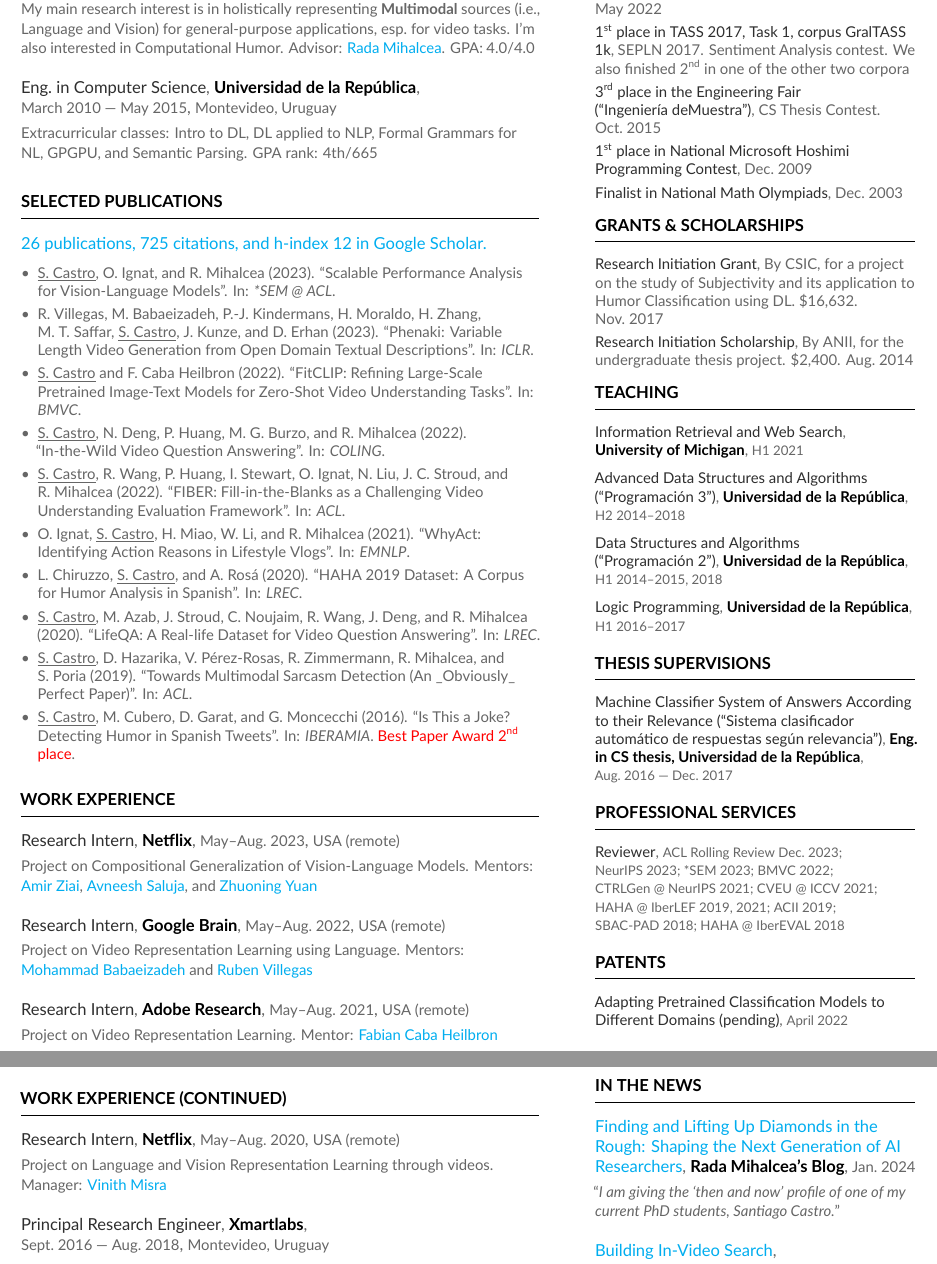
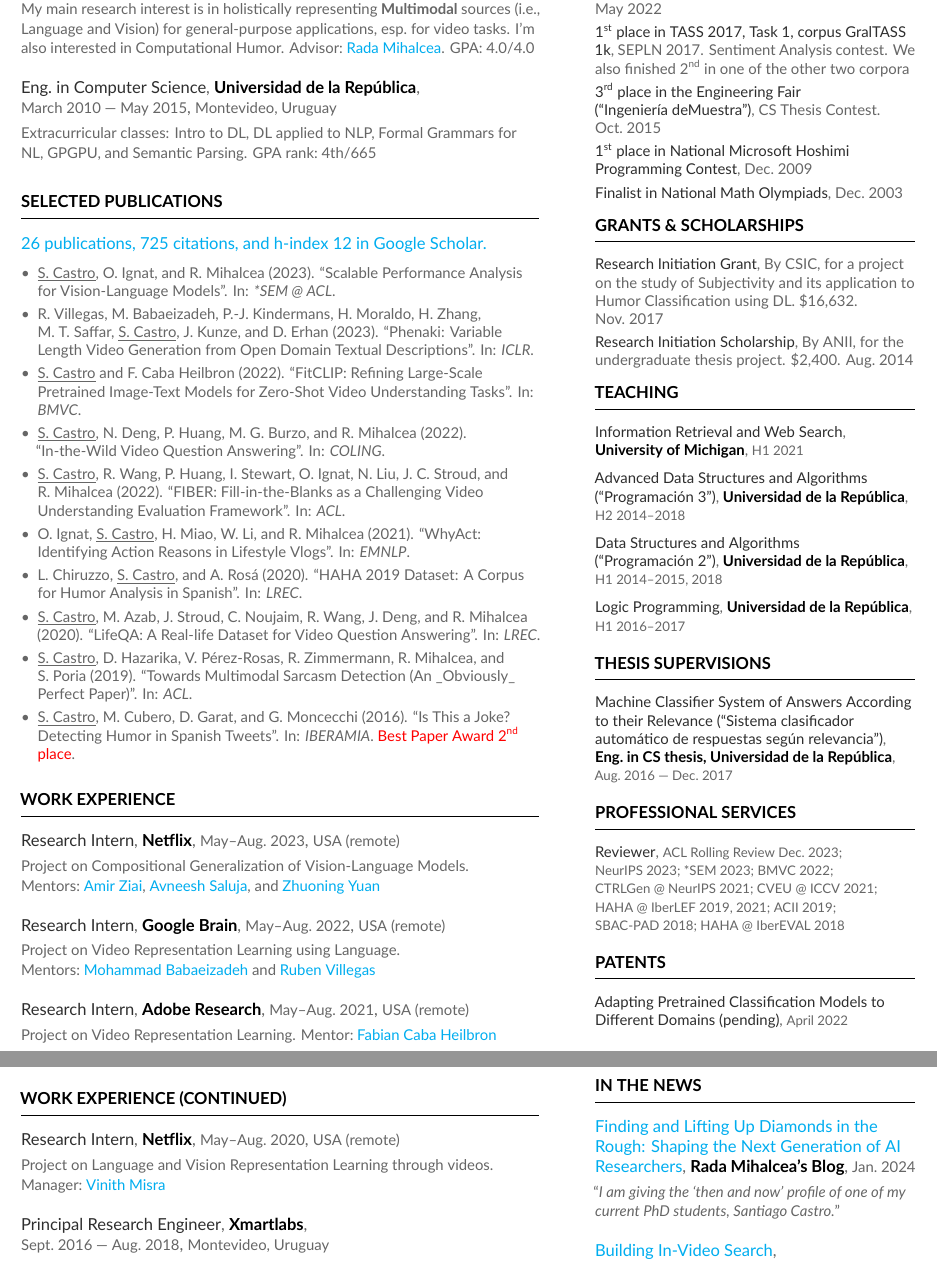
Before and after one commit to bryant1410/resume, a LaTeX CV (main.tex, which reads page1sidebar.tex, page2sidebar.tex): two parts of pages 1 and 2 of 2, joined at a grey line, cut so that both start at the same text. Compiled offline with XeLaTeX.

Commit message:
Add multiple non-breaking spaces

```diff
--- a/main.tex
+++ b/main.tex
@@ -86,13 +86,13 @@
 
 \cvsection[page1sidebar]{Education}
 
-\cvevent{Ph.D.~in~Computer~Science}{University~of~Michigan}{Sept.~2018~---~Present}{Ann~Arbor,~MI,~USA}{My main research interest is in holistically representing \textbf{Multimodal} sources (i.e., Language and Vision) for general-purpose applications, esp.\ for video tasks. I'm also interested in Computational Humor. Advisor: \href{https://web.eecs.umich.edu/~mihalcea/}{Rada Mihalcea}. GPA: 4.0/4.0}
+\cvevent{Ph.D.~in~Computer~Science}{University~of~Michigan}{Sept.~2018~---~Present}{Ann~Arbor,~MI,~USA}{My main research interest is in holistically representing \textbf{Multimodal} sources (i.e., Language and Vision) for general-purpose applications, esp.\ for video tasks. I'm also interested in Computational Humor. Advisor:~\href{https://web.eecs.umich.edu/~mihalcea/}{Rada~Mihalcea}. GPA:~4.0/4.0}
 
-\cvevent{Eng.~in~Computer~Science}{Universidad~de~la~República}{March~2010~---~May~2015}{Montevideo,~Uruguay}{Extracurricular classes: Intro to DL, DL applied to NLP, Formal Grammars for NL, GPGPU, and Semantic Parsing. GPA rank: 4th/665}
+\cvevent{Eng.~in~Computer~Science}{Universidad~de~la~República}{March~2010~---~May~2015}{Montevideo,~Uruguay}{Extracurricular classes: Intro to DL, DL applied to NLP, Formal Grammars for NL, GPGPU, and Semantic Parsing. GPA~rank:~4th/665}
 
 \cvsection{Selected Publications}
 
-\href{https://scholar.google.com/citations?user=i2LNBfUAAAAJ}{26 publications, 725 citations, and h-index 12 in Google Scholar.}
+\href{https://scholar.google.com/citations?user=i2LNBfUAAAAJ}{26~publications, 725~citations, and h-index~12 in Google Scholar.}
 
 \vspace{3mm}
 
@@ -105,17 +105,17 @@
 
 \cvsection{Work Experience}
 
-\cvevent{Research~Intern}{Netflix}{May--Aug.~2023}{USA~(remote)}{Project on Compositional Generalization of Vision-Language Models. Mentors: \href{https://www.linkedin.com/in/amirziai}{Amir Ziai}, \href{https://asaluja.github.io/}{Avneesh Saluja}, and \href{https://zhuoning.cc/}{Zhuoning Yuan}}
+\cvevent{Research~Intern}{Netflix}{May--Aug.~2023}{USA~(remote)}{Project on Compositional Generalization of Vision-Language Models. Mentors:~\href{https://www.linkedin.com/in/amirziai}{Amir~Ziai}, \href{https://asaluja.github.io/}{Avneesh~Saluja}, and~\href{https://zhuoning.cc/}{Zhuoning~Yuan}}
 
-\cvevent{Research~Intern}{Google~Brain}{May--Aug.~2022}{USA~(remote)}{Project on Video Representation Learning using Language. Mentors: \href{https://web.engr.illinois.edu/~mb2}{Mohammad Babaeizadeh} and \href{https://rubenvillegas.me/}{Ruben Villegas}}
+\cvevent{Research~Intern}{Google~Brain}{May--Aug.~2022}{USA~(remote)}{Project on Video Representation Learning using Language. Mentors:~\href{https://web.engr.illinois.edu/~mb2}{Mohammad~Babaeizadeh} and \href{https://rubenvillegas.me/}{Ruben~Villegas}}
 
-\cvevent{Research~Intern}{Adobe~Research}{May--Aug.~2021}{USA~(remote)}{Project on Video Representation Learning. Mentor: \href{https://fabiancaba.com/}{Fabian Caba Heilbron}}
+\cvevent{Research~Intern}{Adobe~Research}{May--Aug.~2021}{USA~(remote)}{Project on Video Representation Learning. Mentor:~\href{https://fabiancaba.com/}{Fabian~Caba~Heilbron}}
 
 \pagebreak
 
 \cvsection[page2sidebar]{Work Experience (continued)}
 
-\cvevent{Research~Intern}{Netflix}{May--Aug.~2020}{USA~(remote)}{Project on Language and Vision Representation Learning through videos. Manager: \href{https://vinmisra.github.io/}{Vinith Misra}}
+\cvevent{Research~Intern}{Netflix}{May--Aug.~2020}{USA~(remote)}{Project on Language and Vision Representation Learning through videos. Manager:~\href{https://vinmisra.github.io/}{Vinith~Misra}}
 
 \cvevent{Principal~Research~Engineer}{Xmartlabs}{Sept.~2016~---~Aug.~2018}{Montevideo,~Uruguay}{I started an ML area highly focused on Mobile CV. It included the conception, design, and engineering leadership of the open-source project {\href{https://github.com/xmartlabs/Bender}{Bender}}, the first framework to run neural nets in real-time on an iPhone using the GPU.\@ After its release, competitors have subsequently emerged from big tech companies (i.e., Google’s TF Lite, Apple’s Core ML, Facebook’s Caffe2Go, and Baidu’s MDL). I also worked on other CV+ML projects for the entertainment, retail, and agro industries.}
 
--- a/page1sidebar.tex
+++ b/page1sidebar.tex
@@ -37,7 +37,7 @@
 \cvsection{Thesis Supervisions}
 
 \cvsmallevent{Machine Classifier System of Answers According to their Relevance (``Sistema clasificador
-automático de respuestas según relevancia'')}{Eng.\ in CS thesis, Universidad~de~la~República}{Aug.~2016~---~Dec.~2017}{}
+automático de respuestas según relevancia'')}{Eng.~in~CS~thesis, Universidad~de~la~República}{Aug.~2016~---~Dec.~2017}{}
 
 \cvsection{Professional Services}
 
--- a/page2sidebar.tex
+++ b/page2sidebar.tex
@@ -1,6 +1,6 @@
 \cvsection{In The News}
 
-\cvevent{\href{https://medium.com/@akatuma/finding-and-lifting-up-diamonds-in-the-rough-shaping-the-next-generation-of-ai-researchers-ed7c04432362}{Finding and Lifting Up Diamonds in the Rough: Shaping the Next Generation of AI Researchers}}{Rada~Mihalcea's~Blog}{Jan.~2024}{}{``\textit{I am giving the `then and now' profile of one of my current PhD students, Santiago Castro.}''}
+\cvevent{\href{https://medium.com/@akatuma/finding-and-lifting-up-diamonds-in-the-rough-shaping-the-next-generation-of-ai-researchers-ed7c04432362}{Finding and Lifting Up Diamonds in the Rough: Shaping the Next Generation of AI Researchers}}{Rada~Mihalcea's~Blog}{Jan.~2024}{}{``\textit{I am giving the `then and now' profile of one of my current PhD students, Santiago~Castro.}''}
 
 \cvevent{\href{https://netflixtechblog.com/building-in-video-search-936766f0017c}{Building In-Video Search}}{Netflix~Technology~Blog}{Nov.~2023}{}{I'm a coauthor of this technology.}
 
```
Also changed, not shown: page2sidebar.tex (4 more changed lines).
